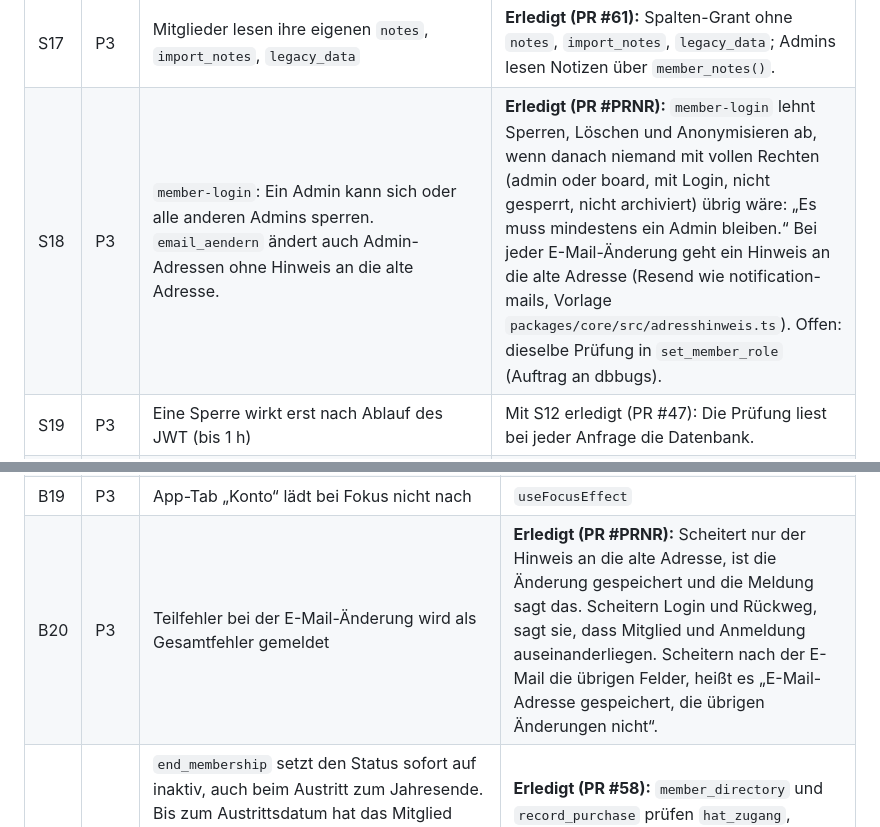
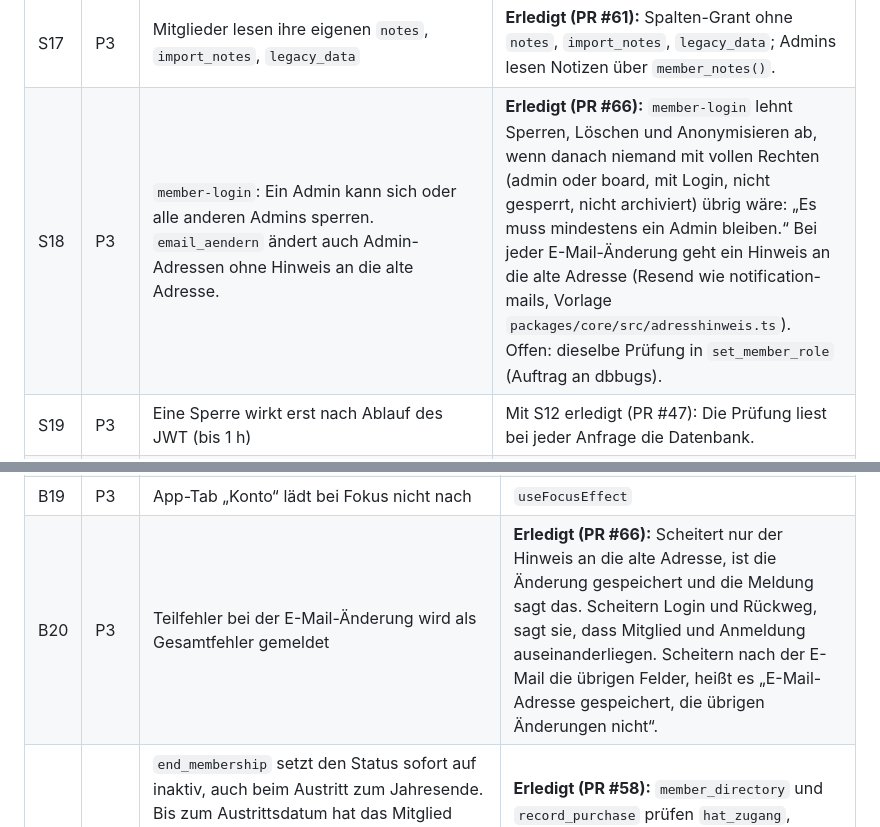
Before and after one commit to dolli17/TCMApp, a Markdown page: docs/testphase-befunde.md, 2 parts joined by grey strips. Rendered like a GitHub page.

Commit message:
Befunde: PR-Nummer für S18 und B20
Co-Authored-By: Claude Opus 5.5 (1M context) <noreply@anthropic.com>

```diff
--- a/docs/testphase-befunde.md
+++ b/docs/testphase-befunde.md
@@ -87,7 +87,7 @@ Vier Audits, nur lesend, am Stand `e4dd27b`: Security, Bugs, Testing, UI/UX. Pla
 | S15 | P2 | Jedes Mitglied liest die komplette Buchungshistorie aller Mitglieder mit allen Spalten (`cancellation_reason`, `cancelled_by`, `created_by`, `booking_code`) | **Erledigt (PR #61):** Spalten-Grant nur für Planspalten; fremde Buchungen bis eine Woche zurück, eigene immer. |
 | S16 | P2 | Admin-Konten nur mit Passwort: TOTP aus, `secure_password_change = false`, Leaked-Password-Schutz auf Dev aus | **Verworfen:** Entscheidung 21.10.2026: Admins melden sich an wie alle anderen, keine Zwei-Faktor-Pflicht. |
 | S17 | P3 | Mitglieder lesen ihre eigenen `notes`, `import_notes`, `legacy_data` | **Erledigt (PR #61):** Spalten-Grant ohne `notes`, `import_notes`, `legacy_data`; Admins lesen Notizen über `member_notes()`. |
-| S18 | P3 | `member-login`: Ein Admin kann sich oder alle anderen Admins sperren. `email_aendern` ändert auch Admin-Adressen ohne Hinweis an die alte Adresse. | **Erledigt (PR #PRNR):** `member-login` lehnt Sperren, Löschen und Anonymisieren ab, wenn danach niemand mit vollen Rechten (admin oder board, mit Login, nicht gesperrt, nicht archiviert) übrig wäre: „Es muss mindestens ein Admin bleiben.“ Bei jeder E-Mail-Änderung geht ein Hinweis an die alte Adresse (Resend wie notification-mails, Vorlage `packages/core/src/adresshinweis.ts`). Offen: dieselbe Prüfung in `set_member_role` (Auftrag an dbbugs). |
+| S18 | P3 | `member-login`: Ein Admin kann sich oder alle anderen Admins sperren. `email_aendern` ändert auch Admin-Adressen ohne Hinweis an die alte Adresse. | **Erledigt (PR #66):** `member-login` lehnt Sperren, Löschen und Anonymisieren ab, wenn danach niemand mit vollen Rechten (admin oder board, mit Login, nicht gesperrt, nicht archiviert) übrig wäre: „Es muss mindestens ein Admin bleiben.“ Bei jeder E-Mail-Änderung geht ein Hinweis an die alte Adresse (Resend wie notification-mails, Vorlage `packages/core/src/adresshinweis.ts`). Offen: dieselbe Prüfung in `set_member_role` (Auftrag an dbbugs). |
 | S19 | P3 | Eine Sperre wirkt erst nach Ablauf des JWT (bis 1 h) | Mit S12 erledigt (PR #47): Die Prüfung liest bei jeder Anfrage die Datenbank. |
 | S20 | P3 | Login-CSRF über das `#access_token`-Fragment in `passwort-setzen` | **Teilweise** (PR #53): Die Mailvorlagen liefern `token_hash`, App und Web lösen ihn mit `verifyOtp` ein. Übergangsweise nehmen beide noch `#access_token` an. Offen: Cloud-Mailvorlagen auf token_hash umstellen, danach Fragment-Zweig in App und Web entfernen (`docs/goLive.md`, Schritt 1). |
 | S21 | P3 | Freitext ohne Längengrenze (`guest_name`, `cancellation_reason`, Namen) | **Erledigt (PR #61):** CHECK-Constraints (Namen 100, Gastname 100, Titel 200, Straße/Ort 200, Stornogrund 500, Antragsnachricht 2000), `not valid` + `validate`. |
@@ -122,7 +122,7 @@ Vier Audits, nur lesend, am Stand `e4dd27b`: Security, Bugs, Testing, UI/UX. Pla
 | B17 | P3 | Wird der Anmeldeschluss verschoben, kommt keine neue Erinnerung | `reminder_sent_at` zurücksetzen |
 | B18 | P3 | Web-Getränkekarte verliert Eingaben während des Sendens | **Erledigt (PR #54):** +/− sind während `laeuft` gesperrt, ebenso in der App und am Kiosk. |
 | B19 | P3 | App-Tab „Konto“ lädt bei Fokus nicht nach | `useFocusEffect` |
-| B20 | P3 | Teilfehler bei der E-Mail-Änderung wird als Gesamtfehler gemeldet | **Erledigt (PR #PRNR):** Scheitert nur der Hinweis an die alte Adresse, ist die Änderung gespeichert und die Meldung sagt das. Scheitern Login und Rückweg, sagt sie, dass Mitglied und Anmeldung auseinanderliegen. Scheitern nach der E-Mail die übrigen Felder, heißt es „E-Mail-Adresse gespeichert, die übrigen Änderungen nicht“. |
+| B20 | P3 | Teilfehler bei der E-Mail-Änderung wird als Gesamtfehler gemeldet | **Erledigt (PR #66):** Scheitert nur der Hinweis an die alte Adresse, ist die Änderung gespeichert und die Meldung sagt das. Scheitern Login und Rückweg, sagt sie, dass Mitglied und Anmeldung auseinanderliegen. Scheitern nach der E-Mail die übrigen Felder, heißt es „E-Mail-Adresse gespeichert, die übrigen Änderungen nicht“. |
 | B21 | P2 | `end_membership` setzt den Status sofort auf inaktiv, auch beim Austritt zum Jahresende. Bis zum Austrittsdatum hat das Mitglied Zugang (S12), fehlt aber in `member_directory` (Mitspielerwahl, Kiosk) und `record_purchase` weist es ab. Gefunden bei S12. | **Erledigt (PR #58):** `member_directory` und `record_purchase` prüfen `hat_zugang`, gleiche Regel wie Login und Rechte, ohne Zeitgeber. Gesperrte fallen dabei aus dem Verzeichnis. |
 | B22 | P3 | Ausgetretene (Datum vorbei) werden nicht gebannt: Die Anmeldung gelingt, danach sind alle Seiten leer, weil die Datenbank nichts mehr liefert. Gefunden bei S12. | Nach der Anmeldung einen Hinweis „Kein Zugang mehr“ zeigen und abmelden (Web und App) |
 | B23 | P3 | `update_member` kann `status` direkt auf `archived` setzen und umgeht damit das Aufräumen von `archive_member` (B4, B5). Zugang und Nachrücken sind trotzdem gesperrt. Gefunden bei S12. | **Erledigt (PR #58):** `update_member` setzt nur aktiv oder inaktiv, archiviert nicht und holt nicht aus dem Archiv (dazu B26). |
```
